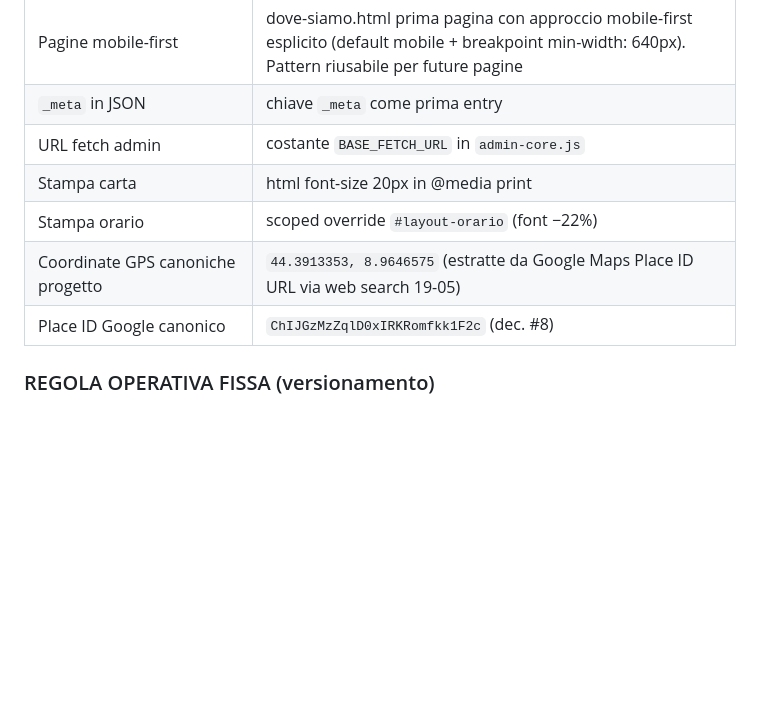
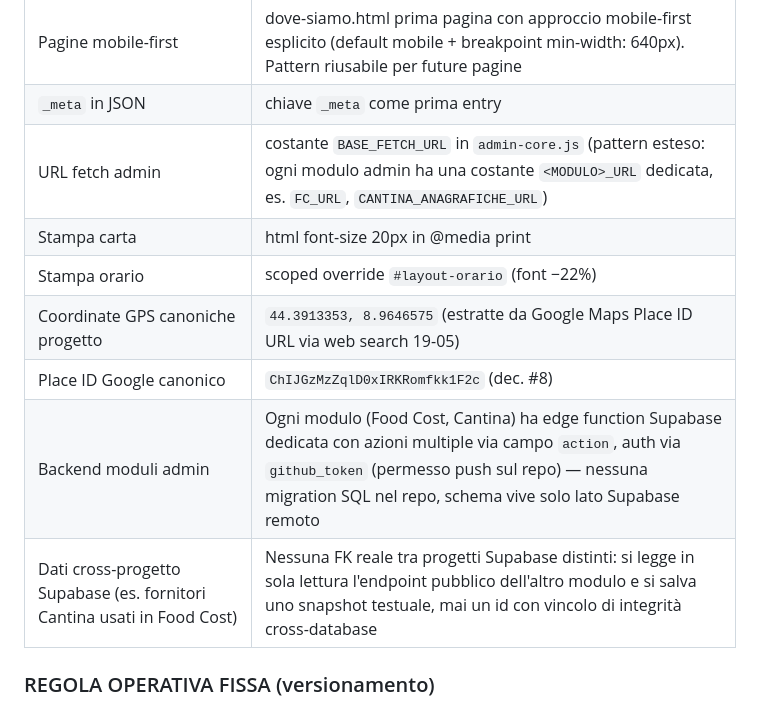
Before and after one commit to santamonicagenova-a11y/SantaWeb, a Markdown page: docs/CHANGELOG_Santamonica_Web_v2026.09.16.01.md, the part around one of its changes. Rendered like a GitHub page; blank space fills up the shorter version.

```diff
--- a/docs/CHANGELOG_Santamonica_Web_v2026.05.19.04.md
+++ b/docs/CHANGELOG_Santamonica_Web_v2026.09.16.01.md
@@ -275,11 +305,13 @@
 | Schema.org Restaurant | `@type: ItalianRestaurant` · `@id: https://santamonicagenova.it/#restaurant` duplicato in index.html + dove-siamo.html per SEO (dec. #24) |
 | Pagine mobile-first | dove-siamo.html prima pagina con approccio mobile-first esplicito (default mobile + breakpoint min-width: 640px). Pattern riusabile per future pagine |
 | `_meta` in JSON | chiave `_meta` come prima entry |
-| URL fetch admin | costante `BASE_FETCH_URL` in `admin-core.js` |
+| URL fetch admin | costante `BASE_FETCH_URL` in `admin-core.js` (pattern esteso: ogni modulo admin ha una costante `<MODULO>_URL` dedicata, es. `FC_URL`, `CANTINA_ANAGRAFICHE_URL`) |
 | Stampa carta | html font-size 20px in @media print |
 | Stampa orario | scoped override `#layout-orario` (font −22%) |
 | Coordinate GPS canoniche progetto | `44.3913353, 8.9646575` (estratte da Google Maps Place ID URL via web search 19-05) |
 | Place ID Google canonico | `ChIJGzMzZqlD0xIRKRomfkk1F2c` (dec. #8) |
+| Backend moduli admin | Ogni modulo (Food Cost, Cantina) ha edge function Supabase dedicata con azioni multiple via campo `action`, auth via `github_token` (permesso push sul repo) — nessuna migration SQL nel repo, schema vive solo lato Supabase remoto |
+| Dati cross-progetto Supabase (es. fornitori Cantina usati in Food Cost) | Nessuna FK reale tra progetti Supabase distinti: si legge in sola lettura l'endpoint pubblico dell'altro modulo e si salva uno snapshot testuale, mai un id con vincolo di integrità cross-database |
 
 ### REGOLA OPERATIVA FISSA (versionamento)
 
```
Also changed, not shown: other parts of docs/CHANGELOG_Santamonica_Web_v2026.09.16.01.md (+44 -14 lines), docs/handovers/HANDOVER_Santamonica_Web_v2026.09.16.01.md (added, +58 -0 lines).
